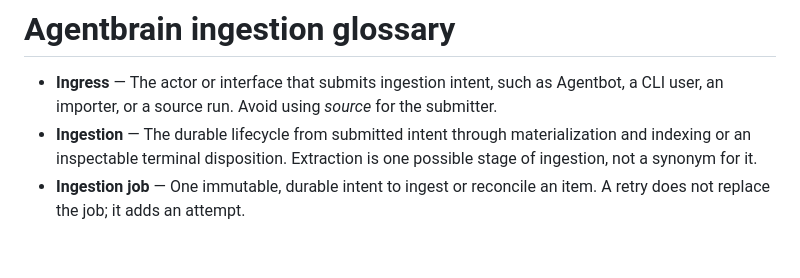
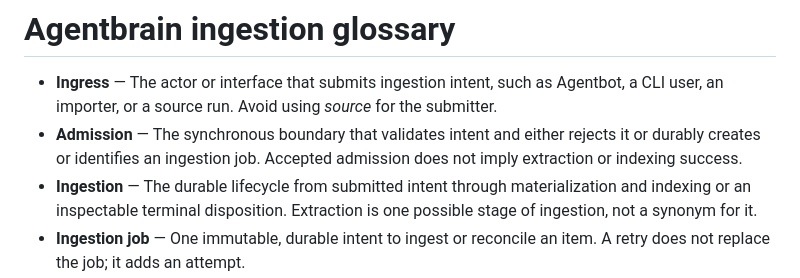
Before and after one commit to possibilities/agentbrain, a Markdown page: CONTEXT.md, the part around the change. GitHub-like rendering; blank space fills up the shorter version.

Commit message:
docs: define public ingestion admission
Job-Id: 1c5b5796-847c-471f-a886-5bce4d76b551
Keeper-Commit-Id: keeper-commit-work:25846660-2627-42dd-8543-887c2d1e2f74

```diff
--- a/CONTEXT.md
+++ b/CONTEXT.md
@@ -1,6 +1,7 @@
 # Agentbrain ingestion glossary
 
 - **Ingress** — The actor or interface that submits ingestion intent, such as Agentbot, a CLI user, an importer, or a source run. Avoid using *source* for the submitter.
+- **Admission** — The synchronous boundary that validates intent and either rejects it or durably creates or identifies an ingestion job. Accepted admission does not imply extraction or indexing success.
 - **Ingestion** — The durable lifecycle from submitted intent through materialization and indexing or an inspectable terminal disposition. Extraction is one possible stage of ingestion, not a synonym for it.
 - **Ingestion job** — One immutable, durable intent to ingest or reconcile an item. A retry does not replace the job; it adds an attempt.
 - **Attempt** — One leased execution of an ingestion job, including its timing, outcome, and failure classification. Avoid using *run* for a job attempt.
```
Also changed, not shown: docs/adr/0005-public-ingestion-admission-contract.md (added, +35 -0 lines).
